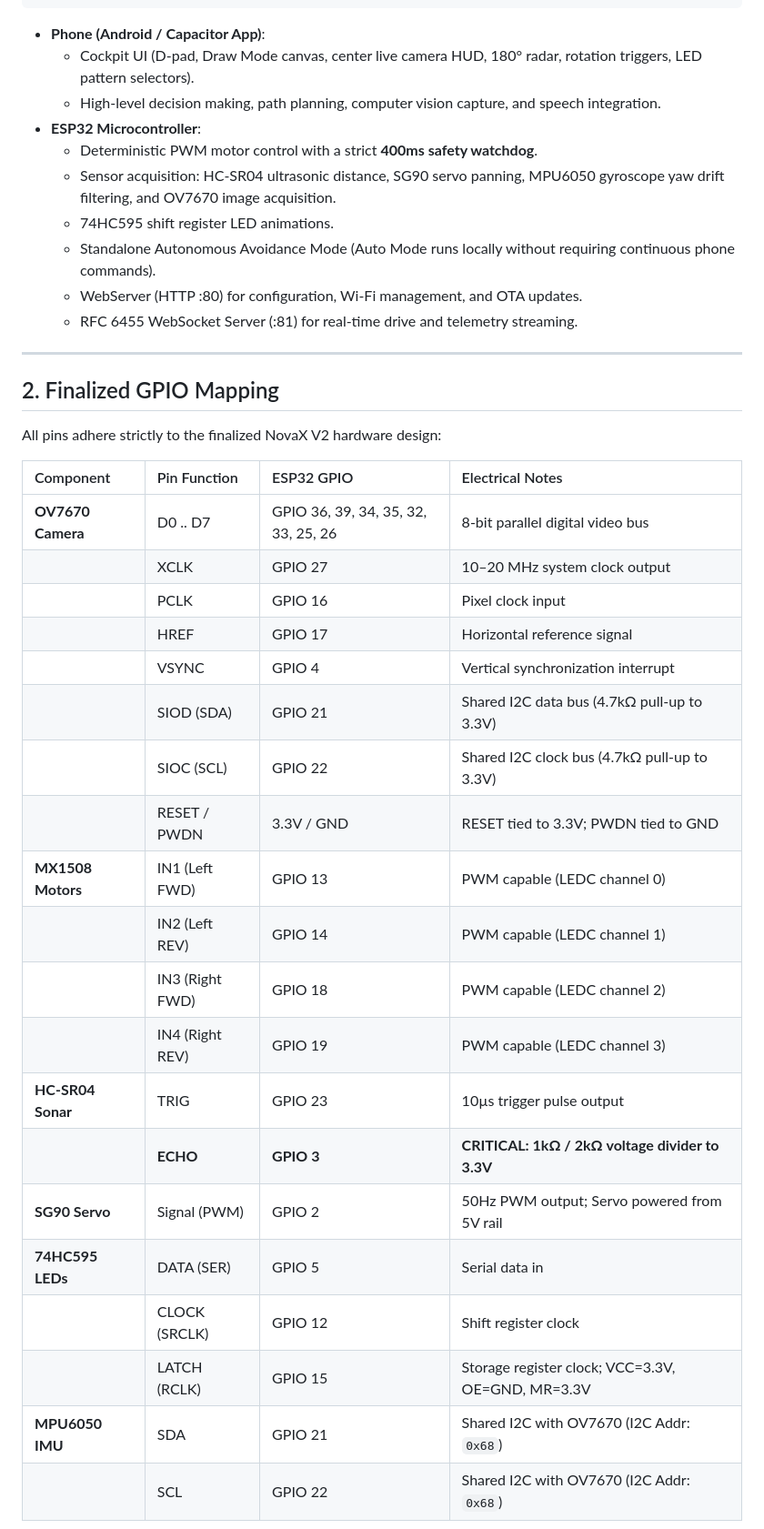
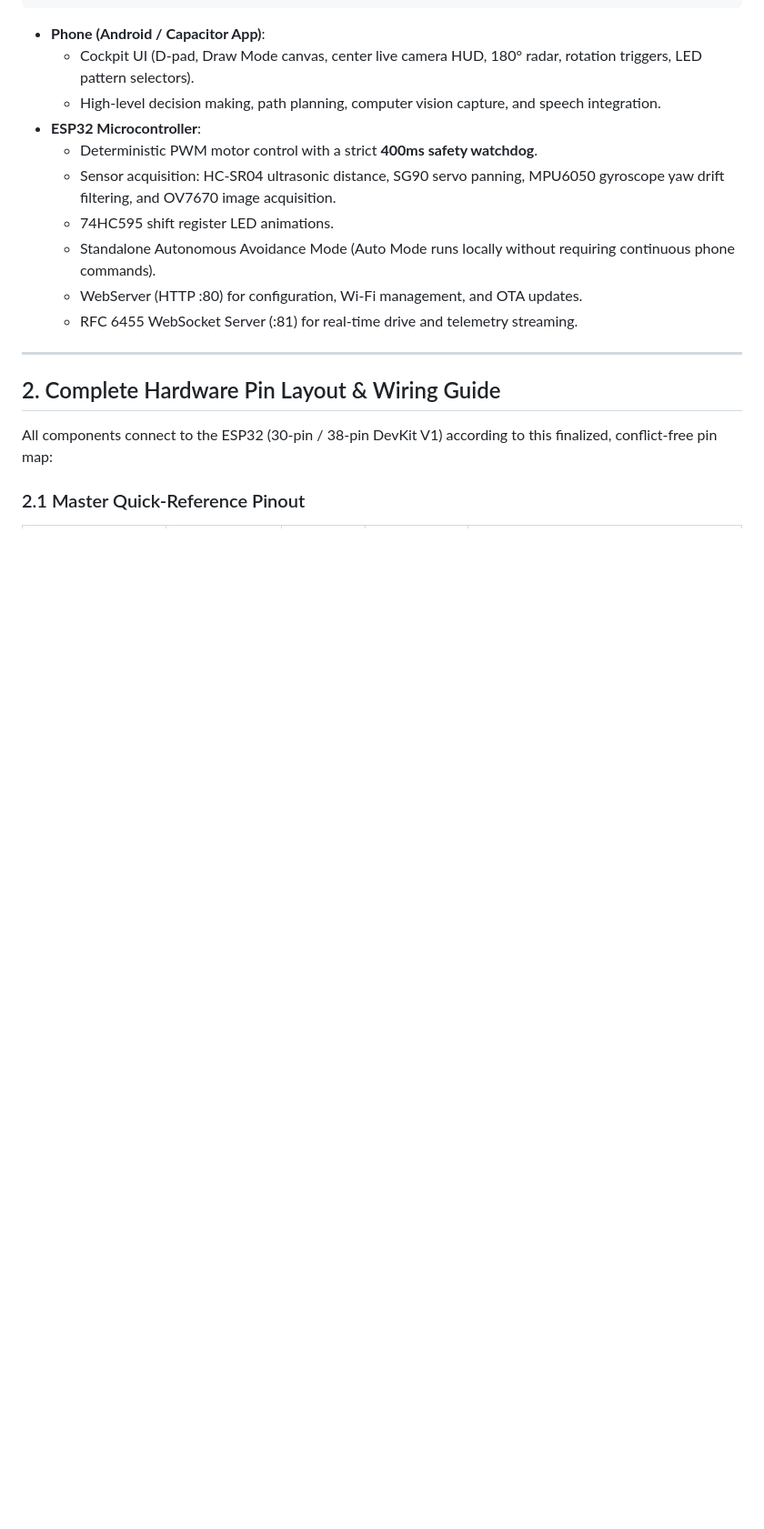
Before and after one commit to onebotyt/robocar, a Markdown page: README.md, the part around one of its changes. Shown at 91% size. Rendered like a GitHub page; blank space fills up the shorter version.

```diff
--- a/README.md
+++ b/README.md
@@ -71,30 +71,9 @@ NovaX V2 divides responsibilities cleanly between high-level mobile computing an
 
 ---
 
-## 2. Finalized GPIO Mapping
+## 2. Complete Hardware Pin Layout & Wiring Guide
 
-All pins adhere strictly to the finalized NovaX V2 hardware design:
+All components connect to the ESP32 (30-pin / 38-pin DevKit V1) according to this finalized, conflict-free pin map:
 
-| Component | Pin Function | ESP32 GPIO | Electrical Notes |
-| :--- | :--- | :--- | :--- |
-| **OV7670 Camera** | D0 .. D7 | GPIO 36, 39, 34, 35, 32, 33, 25, 26 | 8-bit parallel digital video bus |
-| | XCLK | GPIO 27 | 10–20 MHz system clock output |
-| | PCLK | GPIO 16 | Pixel clock input |
-| | HREF | GPIO 17 | Horizontal reference signal |
-| | VSYNC | GPIO 4 | Vertical synchronization interrupt |
-| | SIOD (SDA) | GPIO 21 | Shared I2C data bus (4.7kΩ pull-up to 3.3V) |
-| | SIOC (SCL) | GPIO 22 | Shared I2C clock bus (4.7kΩ pull-up to 3.3V) |
-| | RESET / PWDN | 3.3V / GND | RESET tied to 3.3V; PWDN tied to GND |
-| **MX1508 Motors** | IN1 (Left FWD) | GPIO 13 | PWM capable (LEDC channel 0) |
-| | IN2 (Left REV) | GPIO 14 | PWM capable (LEDC channel 1) |
-| | IN3 (Right FWD) | GPIO 18 | PWM capable (LEDC channel 2) |
-| | IN4 (Right REV) | GPIO 19 | PWM capable (LEDC channel 3) |
-| **HC-SR04 Sonar** | TRIG | GPIO 23 | 10µs trigger pulse output |
-| | **ECHO** | **GPIO 3** | **CRITICAL: 1kΩ / 2kΩ voltage divider to 3.3V** |
-| **SG90 Servo** | Signal (PWM) | GPIO 2 | 50Hz PWM output; Servo powered from 5V rail |
-| **74HC595 LEDs** | DATA (SER) | GPIO 5 | Serial data in |
-| | CLOCK (SRCLK) | GPIO 12 | Shift register clock |
-| | LATCH (RCLK) | GPIO 15 | Storage register clock; VCC=3.3V, OE=GND, MR=3.3V |
-| **MPU6050 IMU** | SDA | GPIO 21 | Shared I2C with OV7670 (I2C Addr: `0x68`) |
-| | SCL | GPIO 22 | Shared I2C with OV7670 (I2C Addr: `0x68`) |
+### 2.1 Master Quick-Reference Pinout
 
```
Also changed, not shown: other parts of README.md (+130 -19 lines).
